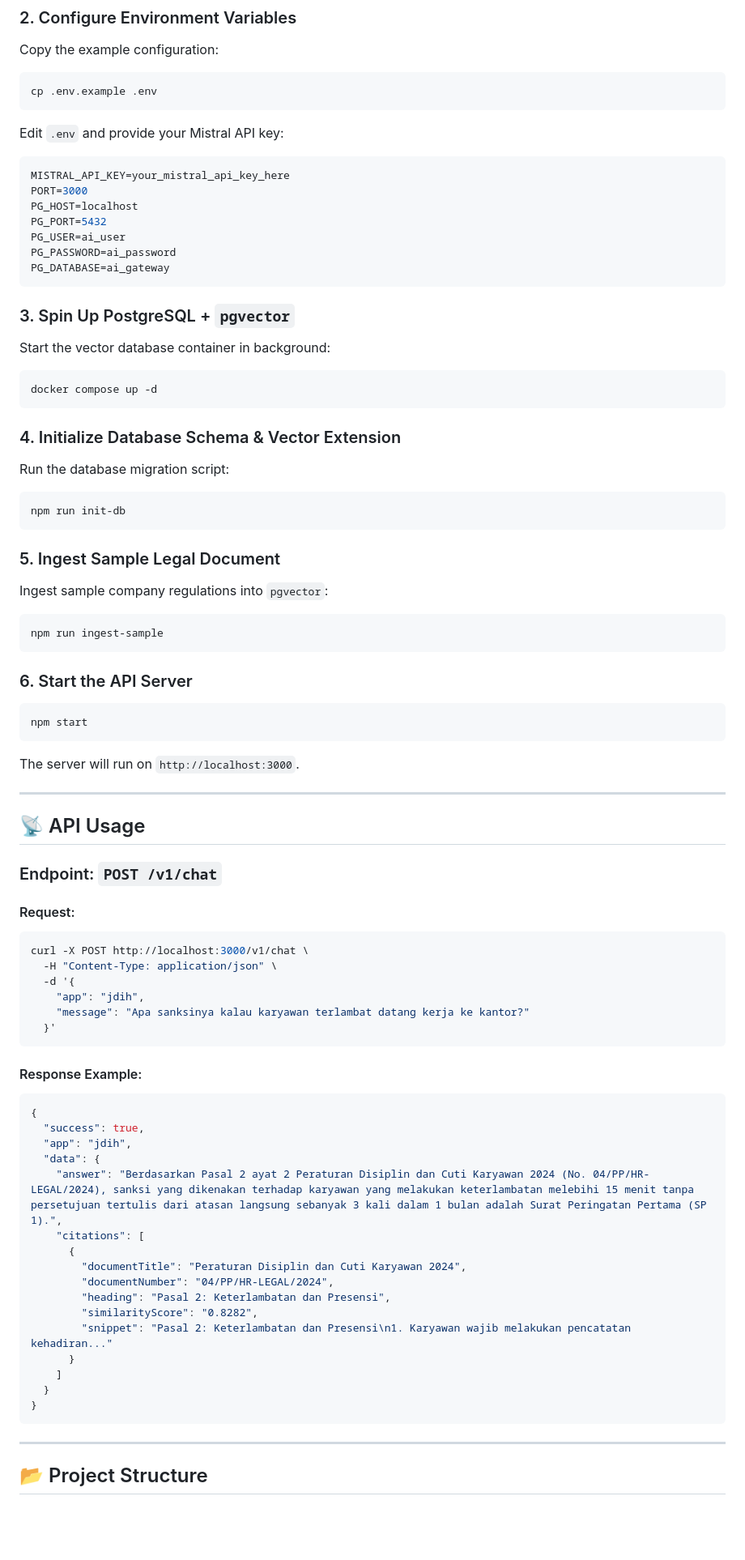
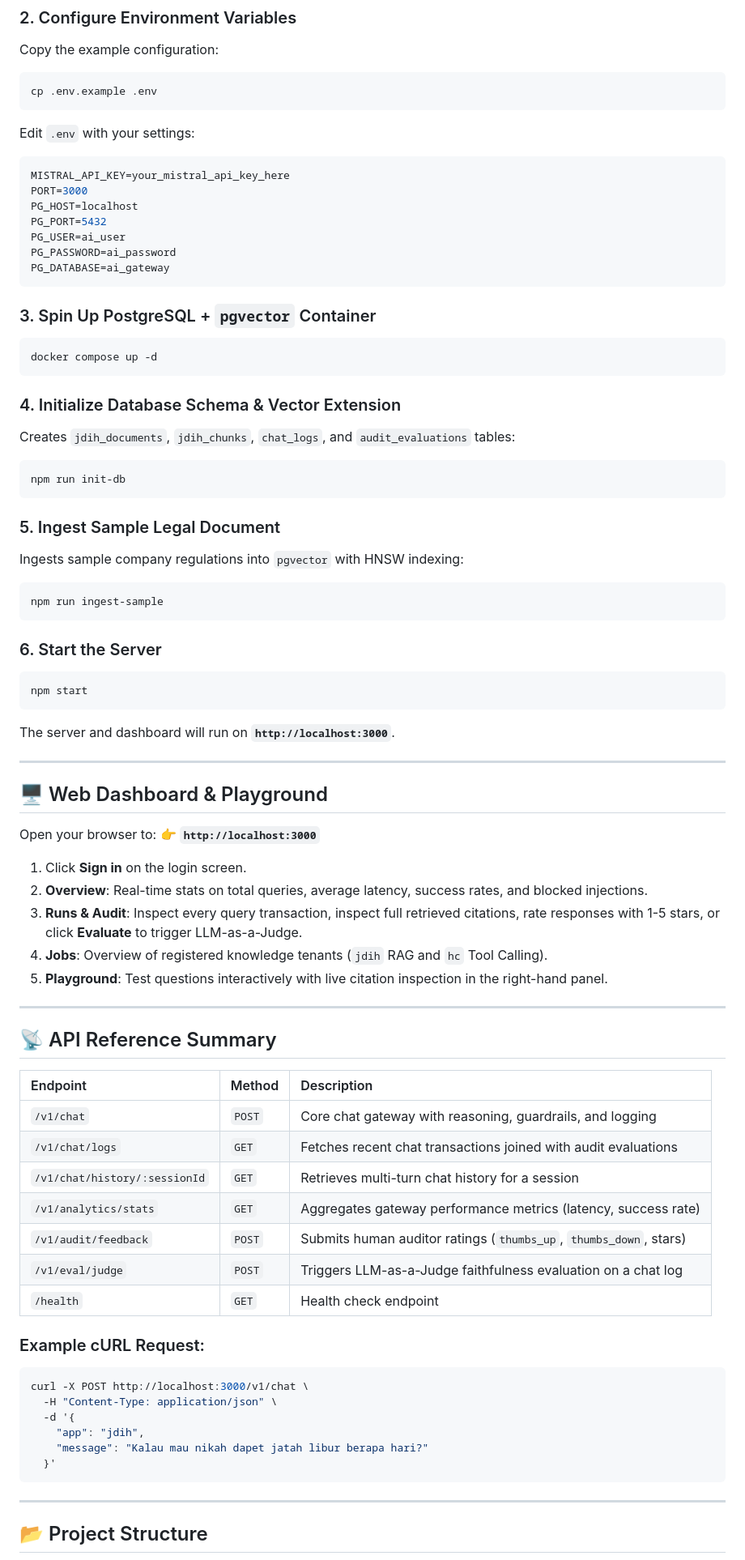
Before and after one commit to riandycandra/ai-gateway-experiment, a Markdown page: README.md, the part around one of its changes. Shown at 81% size. Rendered like a GitHub page; blank space fills up the shorter version.

````diff
--- a/README.md
+++ b/README.md
@@ -79,7 +86,7 @@ Copy the example configuration:
 ```bash
 cp .env.example .env
 ```
-Edit `.env` and provide your Mistral API key:
+Edit `.env` with your settings:
 ```env
 MISTRAL_API_KEY=your_mistral_api_key_here
 PORT=3000
@@ -90,64 +97,64 @@ PG_PASSWORD=ai_password
 PG_DATABASE=ai_gateway
 ```
 
-### 3. Spin Up PostgreSQL + `pgvector`
-Start the vector database container in background:
+### 3. Spin Up PostgreSQL + `pgvector` Container
 ```bash
 docker compose up -d
 ```
 
 ### 4. Initialize Database Schema & Vector Extension
-Run the database migration script:
+Creates `jdih_documents`, `jdih_chunks`, `chat_logs`, and `audit_evaluations` tables:
 ```bash
 npm run init-db
 ```
 
 ### 5. Ingest Sample Legal Document
-Ingest sample company regulations into `pgvector`:
+Ingests sample company regulations into `pgvector` with HNSW indexing:
 ```bash
 npm run ingest-sample
 ```
 
-### 6. Start the API Server
+### 6. Start the Server
 ```bash
 npm start
 ```
-The server will run on `http://localhost:3000`.
+The server and dashboard will run on **`http://localhost:3000`**.
 
 ---
 
-## 📡 API Usage
+## 🖥 Web Dashboard & Playground
 
-### Endpoint: `POST /v1/chat`
+Open your browser to:
+👉 **`http://localhost:3000`**
 
-#### Request:
+1. Click **Sign in** on the login screen.
+2. **Overview**: Real-time stats on total queries, average latency, success rates, and blocked injections.
+3. **Runs & Audit**: Inspect every query transaction, inspect full retrieved citations, rate responses with 1-5 stars, or click **Evaluate** to trigger LLM-as-a-Judge.
+4. **Jobs**: Overview of registered knowledge tenants (`jdih` RAG and `hc` Tool Calling).
+5. **Playground**: Test questions interactively with live citation inspection in the right-hand panel.
+
+---
+
+## 📡 API Reference Summary
+
+| Endpoint | Method | Description |
+| :--- | :--- | :--- |
+| `/v1/chat` | `POST` | Core chat gateway with reasoning, guardrails, and logging |
+| `/v1/chat/logs` | `GET` | Fetches recent chat transactions joined with audit evaluations |
+| `/v1/chat/history/:sessionId` | `GET` | Retrieves multi-turn chat history for a session |
+| `/v1/analytics/stats` | `GET` | Aggregates gateway performance metrics (latency, success rate) |
+| `/v1/audit/feedback` | `POST` | Submits human auditor ratings (`thumbs_up`, `thumbs_down`, stars) |
+| `/v1/eval/judge` | `POST` | Triggers LLM-as-a-Judge faithfulness evaluation on a chat log |
+| `/health` | `GET` | Health check endpoint |
+
+### Example cURL Request:
 ```bash
 curl -X POST http://localhost:3000/v1/chat \
   -H "Content-Type: application/json" \
   -d '{
     "app": "jdih",
-    "message": "Apa sanksinya kalau karyawan terlambat datang kerja ke kantor?"
+    "message": "Kalau mau nikah dapet jatah libur berapa hari?"
   }'
-```
-
-#### Response Example:
-```json
-{
-  "success": true,
-  "app": "jdih",
-  "data": {
-    "answer": "Berdasarkan Pasal 2 ayat 2 Peraturan Disiplin dan Cuti Karyawan 2024 (No. 04/PP/HR-LEGAL/2024), sanksi yang dikenakan terhadap karyawan yang melakukan keterlambatan melebihi 15 menit tanpa persetujuan tertulis dari atasan langsung sebanyak 3 kali dalam 1 bulan adalah Surat Peringatan Pertama (SP 1).",
-    "citations": [
-      {
-        "documentTitle": "Peraturan Disiplin dan Cuti Karyawan 2024",
-        "documentNumber": "04/PP/HR-LEGAL/2024",
-        "heading": "Pasal 2: Keterlambatan dan Presensi",
-        "similarityScore": "0.8282",
-        "snippet": "Pasal 2: Keterlambatan dan Presensi\n1. Karyawan wajib melakukan pencatatan kehadiran..."
-      }
-    ]
-  }
-}
 ```
 
 ---
````
Also changed, not shown: other parts of README.md (+66 -40 lines).
